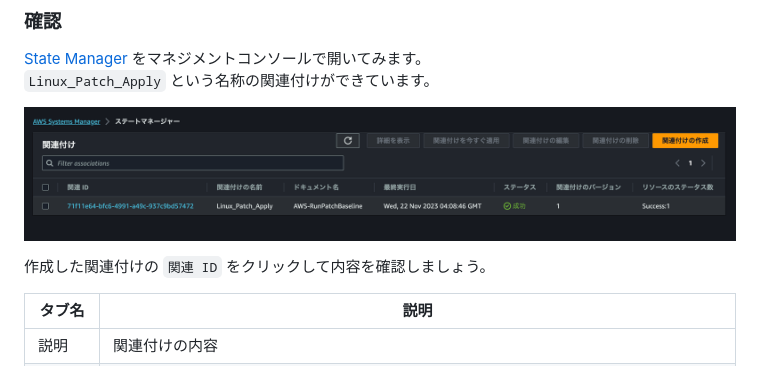
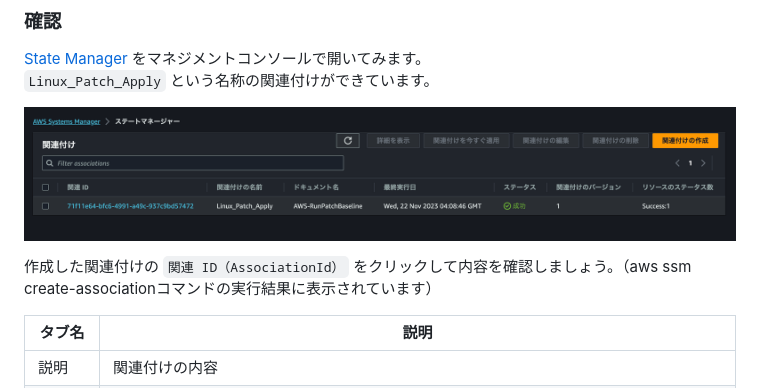
Before and after one commit to YoshiiRyo1/systemsmanager-handson, a Markdown page: chapter04.md, the part around the change. GitHub-like rendering.

Commit message:
refactor: 関連IDの英語表記と確認方法を追記

```diff
--- a/chapter04.md
+++ b/chapter04.md
@@ -56,7 +56,7 @@ aws ssm create-association \
 
 ![img](img/chap04_statemanager.png)
 
-作成した関連付けの `関連 ID` をクリックして内容を確認しましょう。
+作成した関連付けの `関連 ID（AssociationId）` をクリックして内容を確認しましょう。（aws ssm create-associationコマンドの実行結果に表示されています）
 
 | タブ名       | 説明                                                                                                                               |
 | ------------ | ---------------------------------------------------------------------------------------------------------------------------------- |
```
